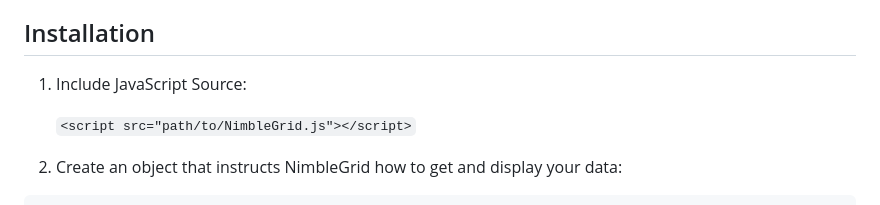
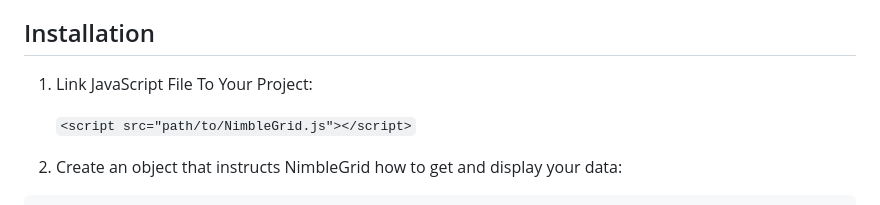
Before and after one commit to Global-Virtual-Networks/Grid-Plugin, a Markdown page: README.md, the part around the change. Rendered like a GitHub page.

````diff
--- a/README.md
+++ b/README.md
@@ -19,7 +19,7 @@ For a live demonstration, click [here](https://global-virtual-networks.github.io
 
 ## Installation
 
-1. Include JavaScript Source:
+1. Link JavaScript File To Your Project:
 
    ```<script src="path/to/NimbleGrid.js"></script>```
 
````
